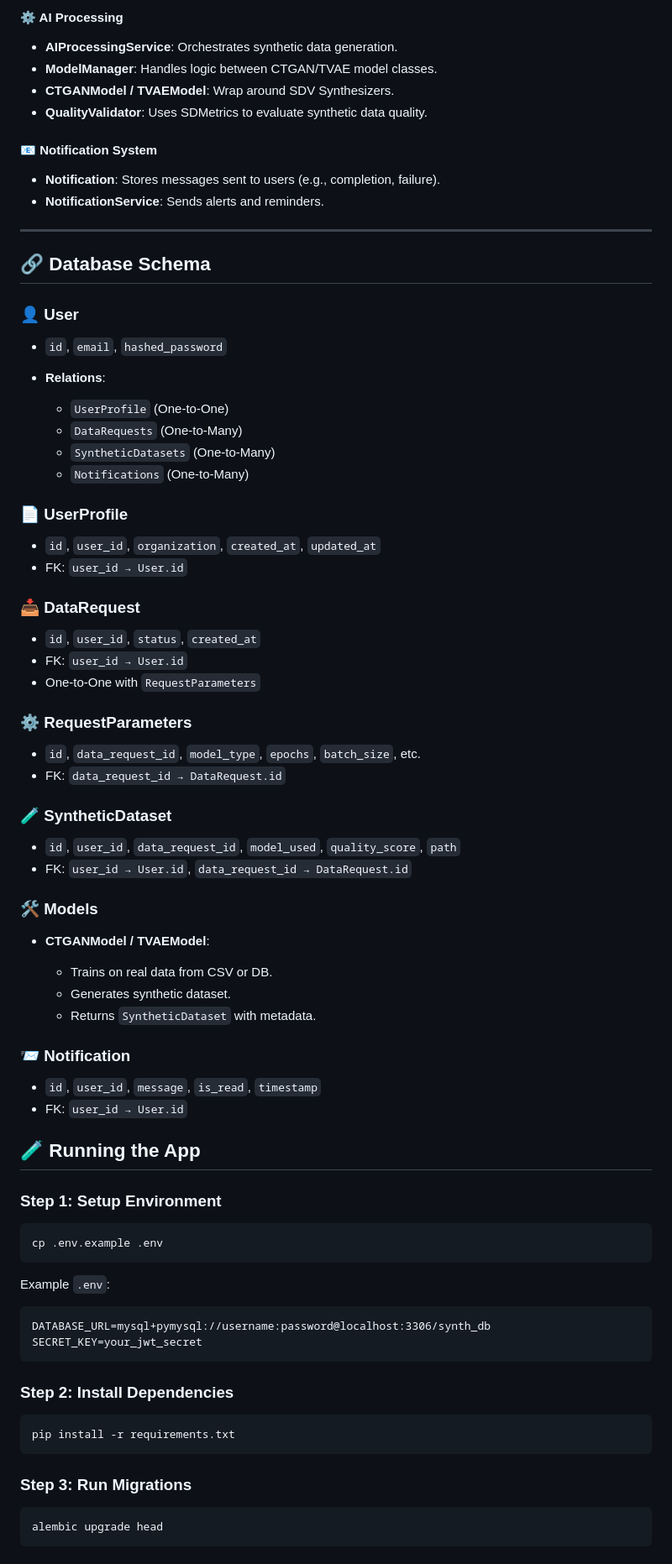
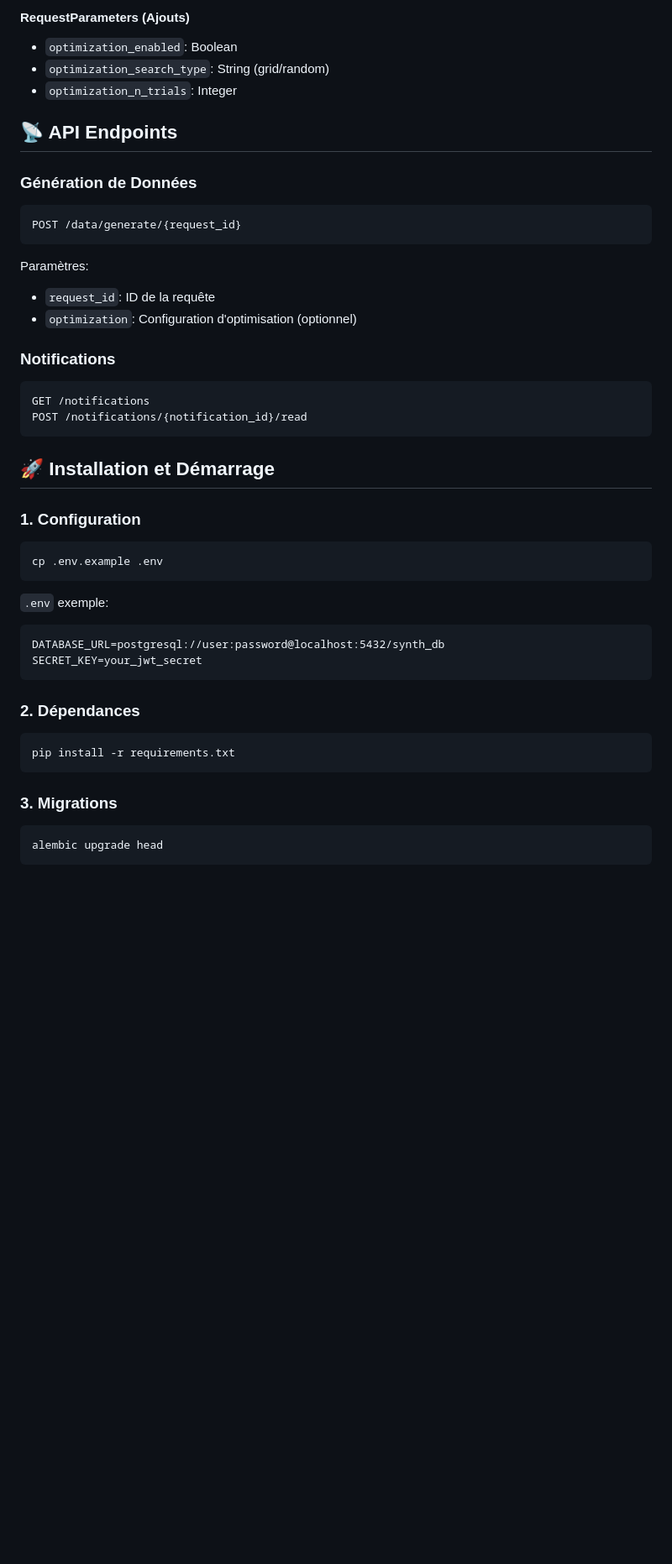
Before and after one commit to sami3l/Synthetic-Data-Generation-Platform, a Markdown page: synth-backend/README.md, the part around one of its changes. Shown at 84% size. GitHub-like rendering; blank space fills up the shorter version.

````diff
--- a/synth-backend/README.md
+++ b/synth-backend/README.md
@@ -49,87 +68,44 @@ To build a backend system that allows users to:
 
-#### ⚙️ AI Processing
+#### RequestParameters (Ajouts)
+* `optimization_enabled`: Boolean
+* `optimization_search_type`: String (grid/random)
+* `optimization_n_trials`: Integer
 
-* **AIProcessingService**: Orchestrates synthetic data generation.
-* **ModelManager**: Handles logic between CTGAN/TVAE model classes.
-* **CTGANModel / TVAEModel**: Wrap around SDV Synthesizers.
-* **QualityValidator**: Uses SDMetrics to evaluate synthetic data quality.
+## 📡 API Endpoints
 
-#### 📧 Notification System
+### Génération de Données
+```
+POST /data/generate/{request_id}
+```
+Paramètres:
+* `request_id`: ID de la requête
+* `optimization`: Configuration d'optimisation (optionnel)
 
-* **Notification**: Stores messages sent to users (e.g., completion, failure).
-* **NotificationService**: Sends alerts and reminders.
+### Notifications
+```
+GET /notifications
+POST /notifications/{notification_id}/read
+```
 
----
+## 🚀 Installation et Démarrage
 
-## 🔗 Database Schema
-
-### 👤 User
-
-* `id`, `email`, `hashed_password`
-* **Relations**:
-
-  * `UserProfile` (One-to-One)
-  * `DataRequests` (One-to-Many)
-  * `SyntheticDatasets` (One-to-Many)
-  * `Notifications` (One-to-Many)
-
-### 📄 UserProfile
-
-* `id`, `user_id`, `organization`, `created_at`, `updated_at`
-* FK: `user_id → User.id`
-
-### 📥 DataRequest
-
-* `id`, `user_id`, `status`, `created_at`
-* FK: `user_id → User.id`
-* One-to-One with `RequestParameters`
-
-### ⚙️ RequestParameters
-
-* `id`, `data_request_id`, `model_type`, `epochs`, `batch_size`, etc.
-* FK: `data_request_id → DataRequest.id`
-
-### 🧪 SyntheticDataset
-
-* `id`, `user_id`, `data_request_id`, `model_used`, `quality_score`, `path`
-* FK: `user_id → User.id`, `data_request_id → DataRequest.id`
-
-### 🛠️ Models
-
-* **CTGANModel / TVAEModel**:
-
-  * Trains on real data from CSV or DB.
-  * Generates synthetic dataset.
-  * Returns `SyntheticDataset` with metadata.
-
-### 📨 Notification
-
-* `id`, `user_id`, `message`, `is_read`, `timestamp`
-* FK: `user_id → User.id`
-
-## 🧪 Running the App
-
-### Step 1: Setup Environment
-
+### 1. Configuration
 ```bash
 cp .env.example .env
 ```
 
-Example `.env`:
-
+`.env` exemple:
 ```
-DATABASE_URL=mysql+pymysql://username:password@localhost:3306/synth_db
+DATABASE_URL=postgresql://user:password@localhost:5432/synth_db
 SECRET_KEY=your_jwt_secret
 ```
 
-### Step 2: Install Dependencies
-
+### 2. Dépendances
 ```bash
 pip install -r requirements.txt
 ```
 
-### Step 3: Run Migrations
-
+### 3. Migrations
 ```bash
 alembic upgrade head
 ```
````
Also changed, not shown: other parts of synth-backend/README.md (+76 -54 lines).
